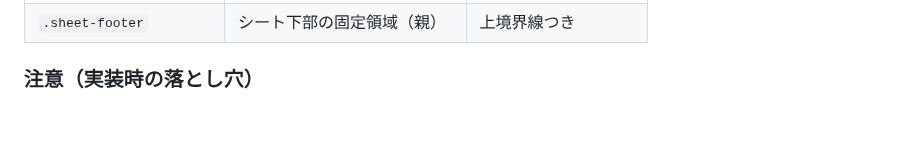
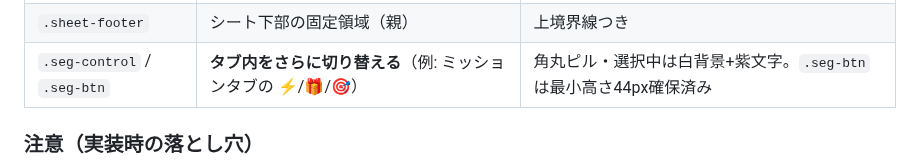
Before and after one commit to b-w-hiroki/otsukai, a Markdown page: docs/rules/ui.md, the part around the change. GitHub-like rendering; blank space fills up the shorter version.

```diff
--- a/docs/rules/ui.md
+++ b/docs/rules/ui.md
@@ -38,6 +38,7 @@
 | `.section-toggle-btn` | 折りたたみの見出しボタン | 枠線＋シェブロン ▾/▴ |
 | `.store-mode-close-btn` | シート/全画面の下部・閉じる | 全幅・グレー |
 | `.sheet-footer` | シート下部の固定領域（親） | 上境界線つき |
+| `.seg-control` / `.seg-btn` | **タブ内をさらに切り替える**（例: ミッションタブの ⚡/🎁/🎯） | 角丸ピル・選択中は白背景+紫文字。`.seg-btn` は最小高さ44px確保済み |
 
 ### 注意（実装時の落とし穴）
 グローバルの `button` に紫グラデ＋白文字＋ホバーが当たっているため、
```
Also changed, not shown: docs/features.md (+3 -1 lines), docs/screenshots/07-store-checked.png, docs/screenshots/10-missions.png, docs/screenshots/14-maintenance.png, docs/screenshots/16-stock-cycle.png, docs/screenshots/18-shortcut-cycle.png, 6 other files.
